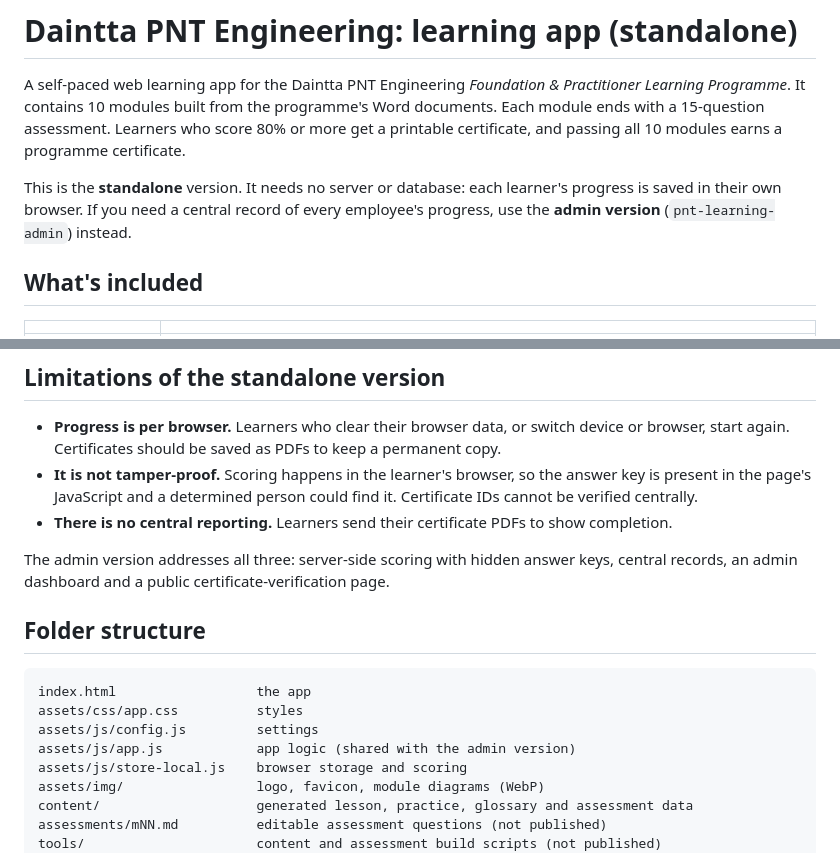
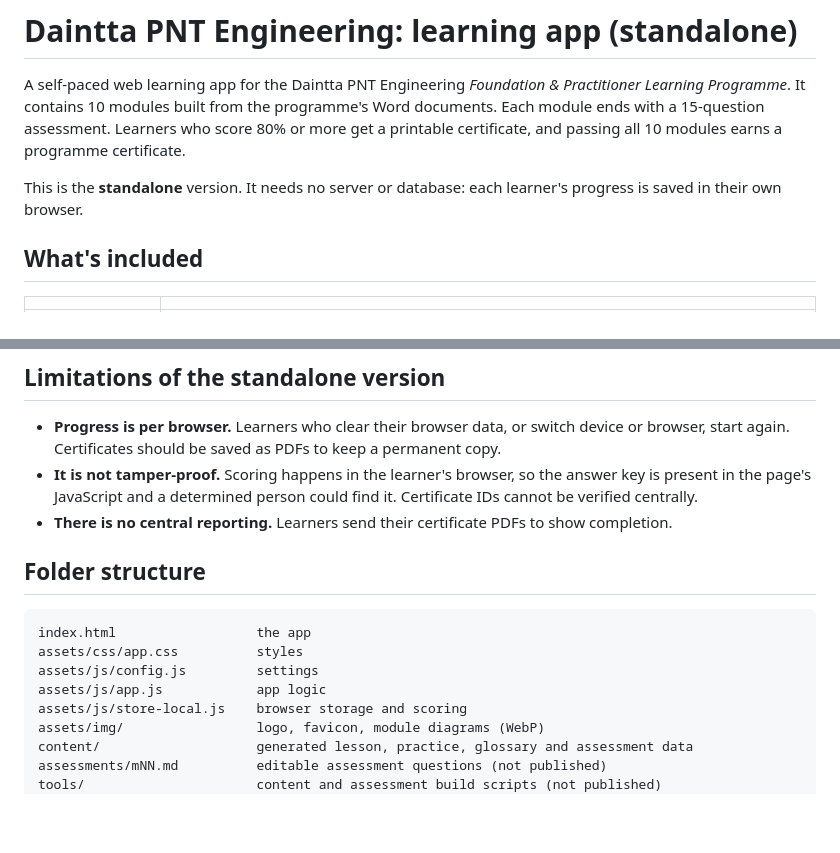
Before and after one commit to Daintta/pnt_course, a Markdown page: README.md, 2 parts joined by grey strips. GitHub-like rendering; blank space fills up the shorter version.

Commit message:
Describe standalone app only in README
The admin version is parked, so remove it from the README's
description of what the app does.

````diff
--- a/README.md
+++ b/README.md
@@ -2,7 +2,7 @@
 
 A self-paced web learning app for the Daintta PNT Engineering *Foundation & Practitioner Learning Programme*. It contains 10 modules built from the programme's Word documents. Each module ends with a 15-question assessment. Learners who score 80% or more get a printable certificate, and passing all 10 modules earns a programme certificate.
 
-This is the **standalone** version. It needs no server or database: each learner's progress is saved in their own browser. If you need a central record of every employee's progress, use the **admin version** (`pnt-learning-admin`) instead.
+This is the **standalone** version. It needs no server or database: each learner's progress is saved in their own browser.
 
 ## What's included
 
@@ -116,15 +116,13 @@ The pass mark applies to the number of questions in each file, so modules can ha
 - **It is not tamper-proof.** Scoring happens in the learner's browser, so the answer key is present in the page's JavaScript and a determined person could find it. Certificate IDs cannot be verified centrally.
 - **There is no central reporting.** Learners send their certificate PDFs to show completion.
 
-The admin version addresses all three: server-side scoring with hidden answer keys, central records, an admin dashboard and a public certificate-verification page.
-
 ## Folder structure
 
 ```
 index.html                  the app
 assets/css/app.css          styles
 assets/js/config.js         settings
-assets/js/app.js            app logic (shared with the admin version)
+assets/js/app.js            app logic
 assets/js/store-local.js    browser storage and scoring
 assets/img/                 logo, favicon, module diagrams (WebP)
 content/                    generated lesson, practice, glossary and assessment data
````
